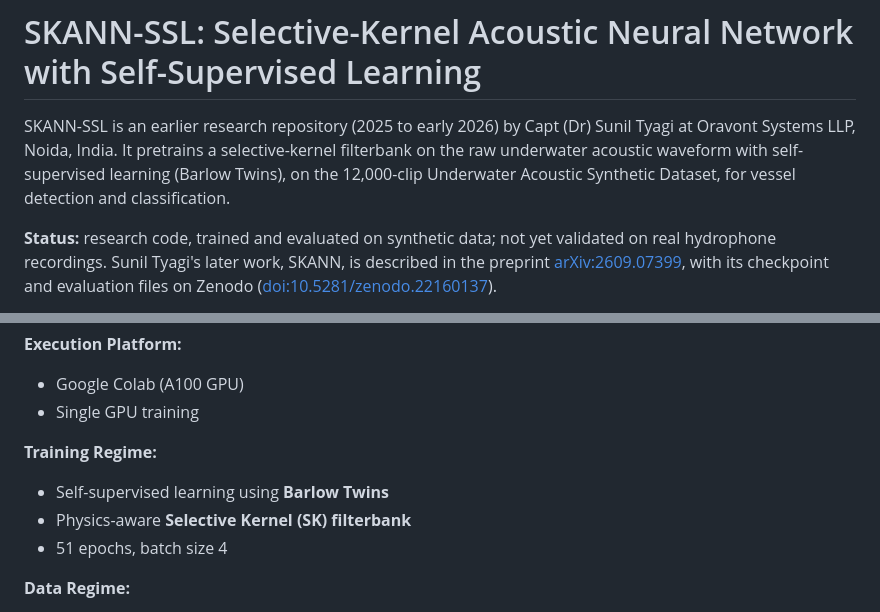
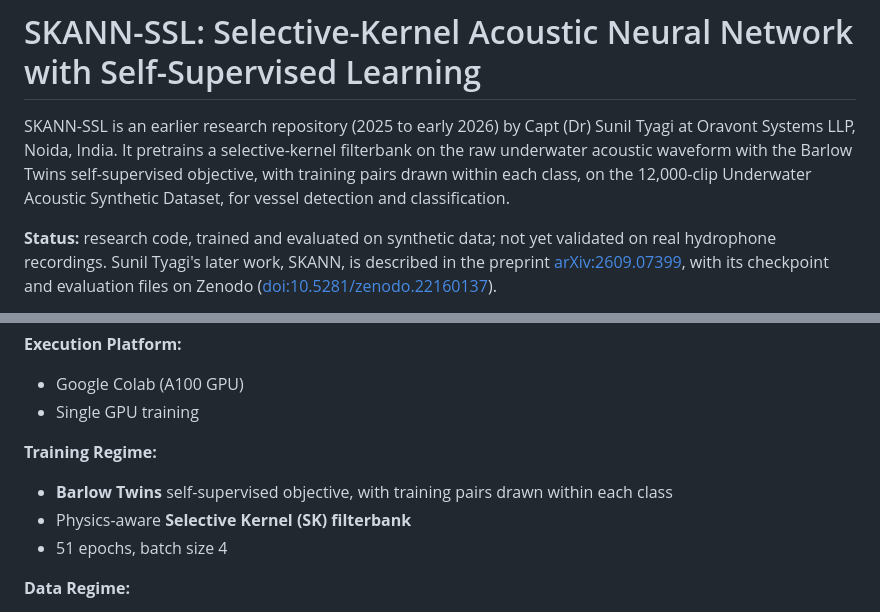
Before and after one commit to suniltyagi/SKANN-SSL, a Markdown page: README.md, 2 parts joined by grey strips. Rendered like a GitHub page; folded sections open.

Commit message:
README: Barlow Twins described with its within-class training pairs
Opening line and Training Regime now say 'the Barlow Twins self-supervised objective, with training pairs drawn within each class'. The name SKANN-SSL and the self-supervised tag stay.

Co-Authored-By: Claude Opus 5.5 <noreply@anthropic.com>

```diff
--- a/README.md
+++ b/README.md
@@ -1,6 +1,6 @@
 # SKANN-SSL: Selective-Kernel Acoustic Neural Network with Self-Supervised Learning
 
-SKANN-SSL is an earlier research repository (2025 to early 2026) by Capt (Dr) Sunil Tyagi at Oravont Systems LLP, Noida, India. It pretrains a selective-kernel filterbank on the raw underwater acoustic waveform with self-supervised learning (Barlow Twins), on the 12,000-clip Underwater Acoustic Synthetic Dataset, for vessel detection and classification.
+SKANN-SSL is an earlier research repository (2025 to early 2026) by Capt (Dr) Sunil Tyagi at Oravont Systems LLP, Noida, India. It pretrains a selective-kernel filterbank on the raw underwater acoustic waveform with the Barlow Twins self-supervised objective, with training pairs drawn within each class, on the 12,000-clip Underwater Acoustic Synthetic Dataset, for vessel detection and classification.
 
 **Status:** research code, trained and evaluated on synthetic data; not yet validated on real hydrophone recordings. Sunil Tyagi's later work, SKANN, is described in the preprint [arXiv:2609.07399](https://arxiv.org/abs/2609.07399), with its checkpoint and evaluation files on Zenodo ([doi:10.5281/zenodo.22160137](https://doi.org/10.5281/zenodo.22160137)).
 
@@ -507,7 +507,7 @@ graph LR
 - Single GPU training
 
 **Training Regime:**
-- Self-supervised learning using **Barlow Twins**
+- **Barlow Twins** self-supervised objective, with training pairs drawn within each class
 - Physics-aware **Selective Kernel (SK) filterbank**
 - 51 epochs, batch size 4
 
```
